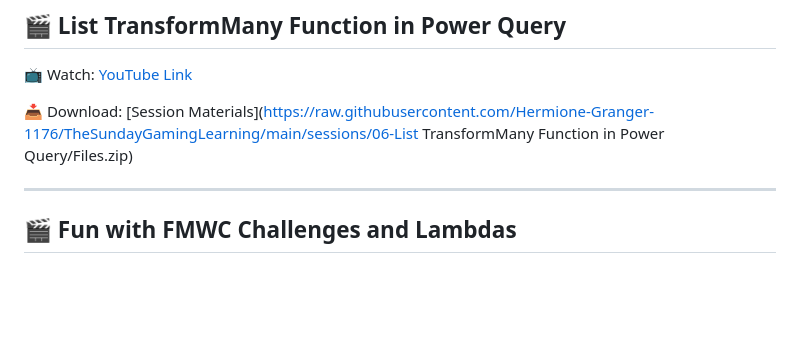
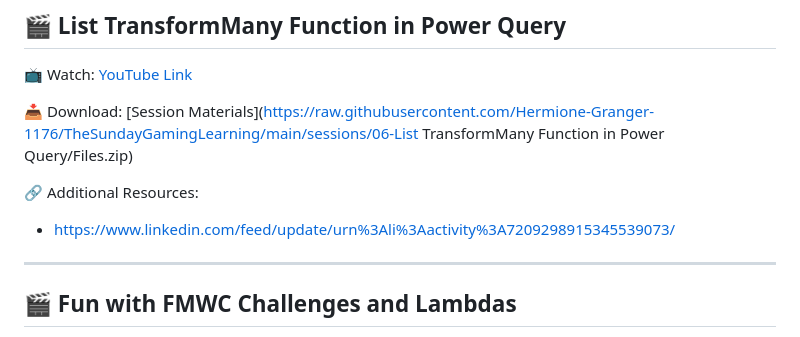
Before and after one commit to Hermione-Granger-1176/TheSundayGamingLearning, a Markdown page: index.md, the part around the change. Rendered like a GitHub page; blank space fills up the shorter version.

Commit message:
Auto-update index

```diff
--- a/index.md
+++ b/index.md
@@ -45,6 +45,10 @@
 📺 Watch: [YouTube Link](https://youtu.be/9jNV5JbhBwo)
 
 📥 Download: [Session Materials](https://raw.githubusercontent.com/Hermione-Granger-1176/TheSundayGamingLearning/main/sessions/06-List TransformMany Function in Power Query/Files.zip)
+
+🔗 Additional Resources:
+
+- https://www.linkedin.com/feed/update/urn%3Ali%3Aactivity%3A7209298915345539073/
 
 ---
 
```
